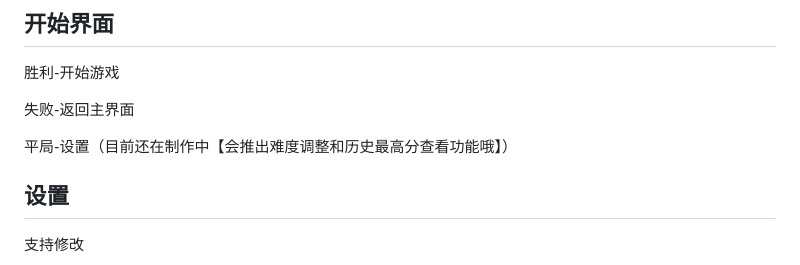
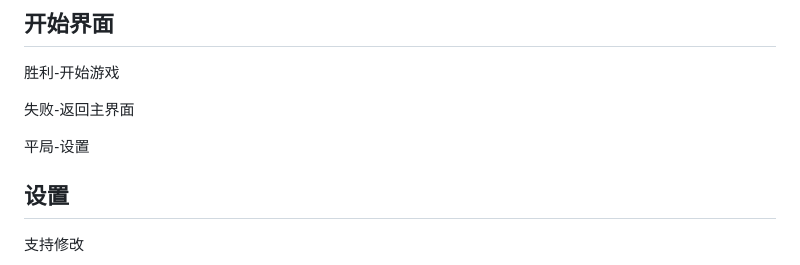
Before and after one commit to bom-coder/GAMING-TEAM, a Markdown page: teams/孩欲疯/README.md, the part around the change. Drawn GitHub-style.

Commit message:
小补丁

```diff
--- a/teams/孩欲疯/README.md
+++ b/teams/孩欲疯/README.md
@@ -19,7 +19,7 @@
 
 失败-返回主界面
 
-平局-设置（目前还在制作中【会推出难度调整和历史最高分查看功能哦】）
+平局-设置
 
 ## 设置
 支持修改
```
